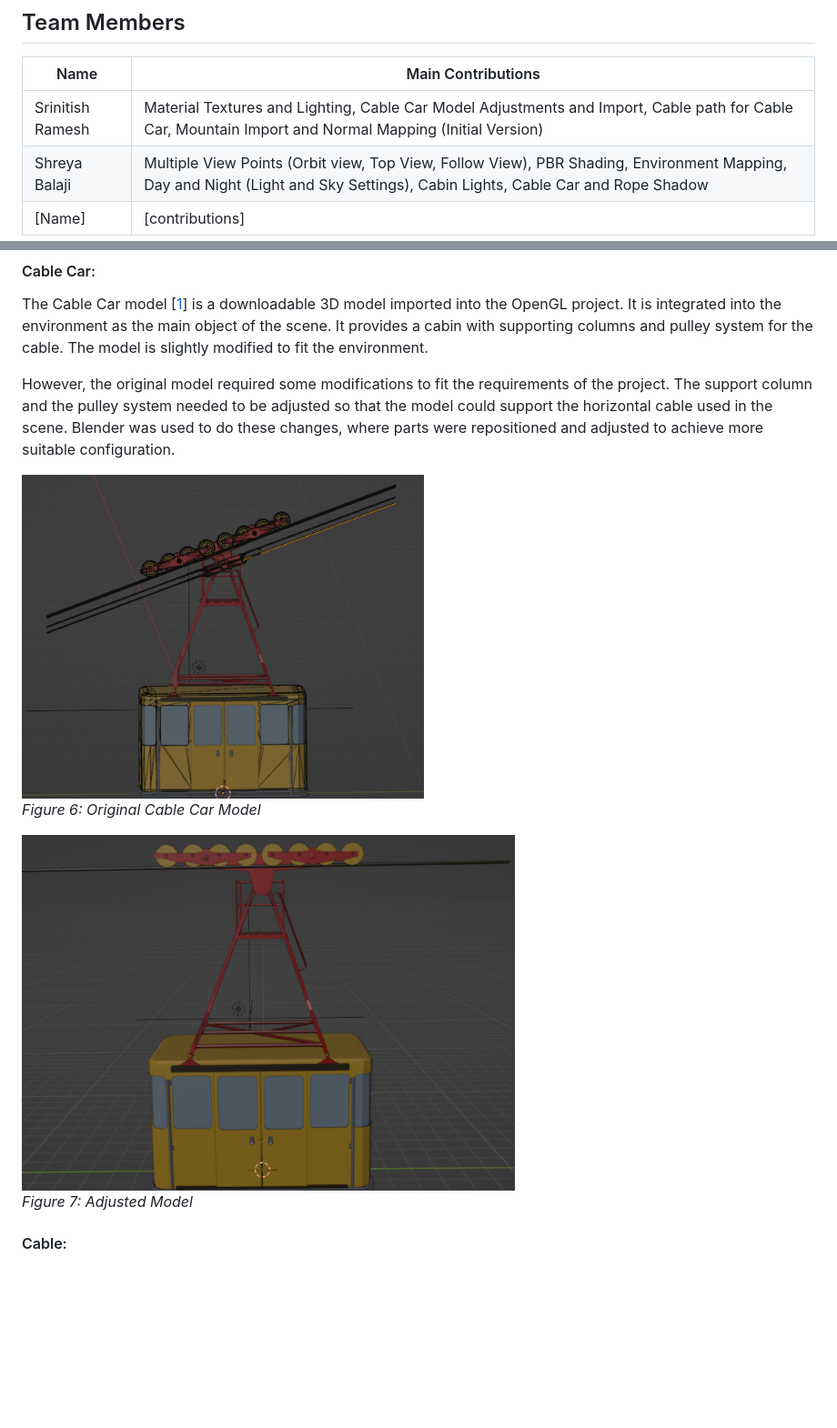
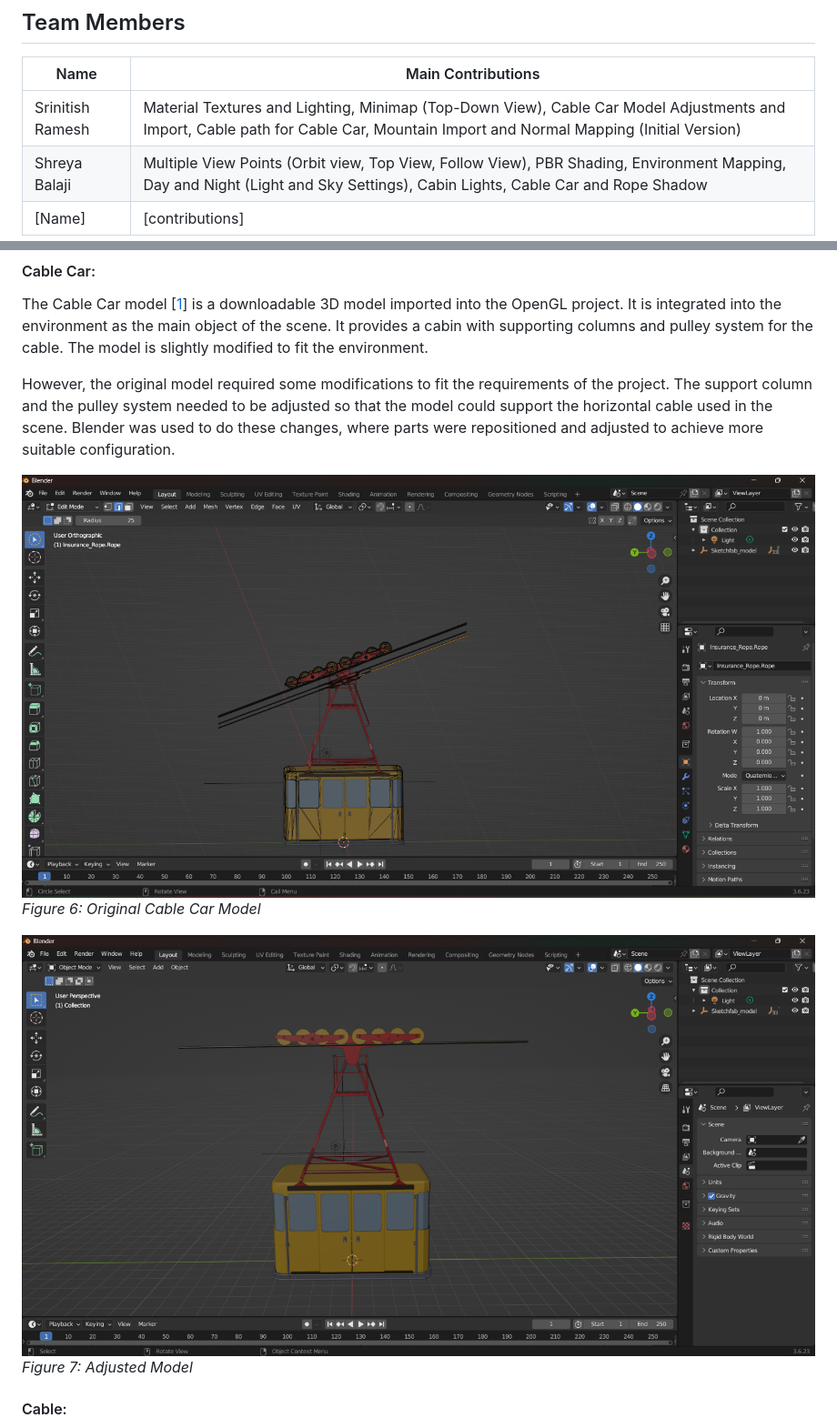
Before and after one commit to Shreya-Balaji/3DComputerGraphicsAndAnimation, a Markdown page: report.md, 2 parts joined by grey strips. Shown at 91% size. Drawn GitHub-style; pictures changed too: Figures/AdjustedPulley.png, Figures/InitialPosPulley.png; blank space fills up the shorter version.

```diff
--- a/report.md
+++ b/report.md
@@ -5,7 +5,7 @@
 ## Team Members
 | Name  | Main Contributions |
 |-------|--------------------|
-| Srinitish Ramesh |Material Textures and Lighting, Cable Car Model Adjustments and Import, Cable path for Cable Car, Mountain Import and Normal Mapping (Initial Version)   |
+| Srinitish Ramesh |Material Textures and Lighting, Minimap (Top-Down View), Cable Car Model Adjustments and Import, Cable path for Cable Car, Mountain Import and Normal Mapping (Initial Version)   |
 | Shreya Balaji | Multiple View Points (Orbit view, Top View, Follow View), PBR Shading, Environment Mapping, Day and Night (Light and Sky Settings), Cabin Lights, Cable Car and Rope Shadow   |
 | [Name]|[contributions]     |
 
```
Also changed, not shown: other parts of report.md (+23 -8 lines), Figures/Minimap.png, 3 other files.
